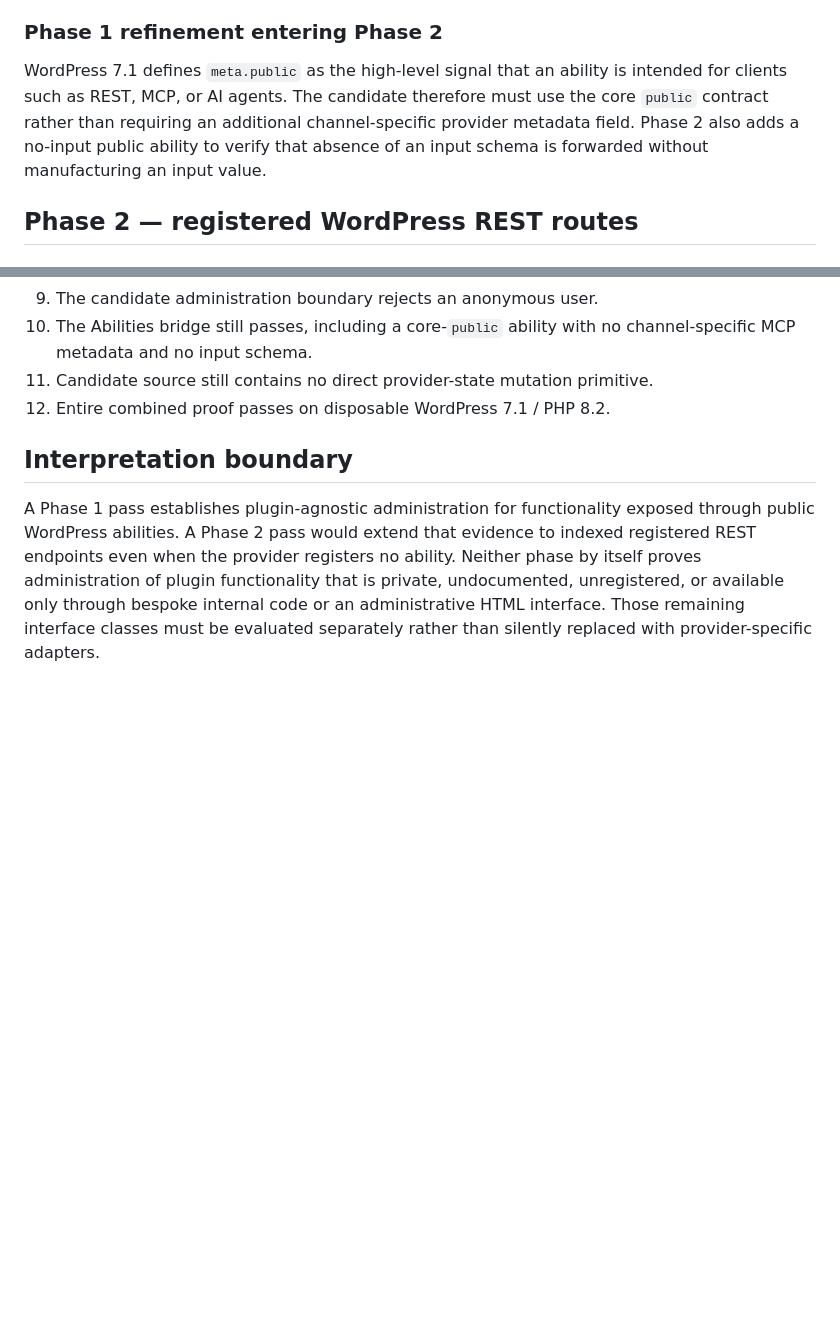
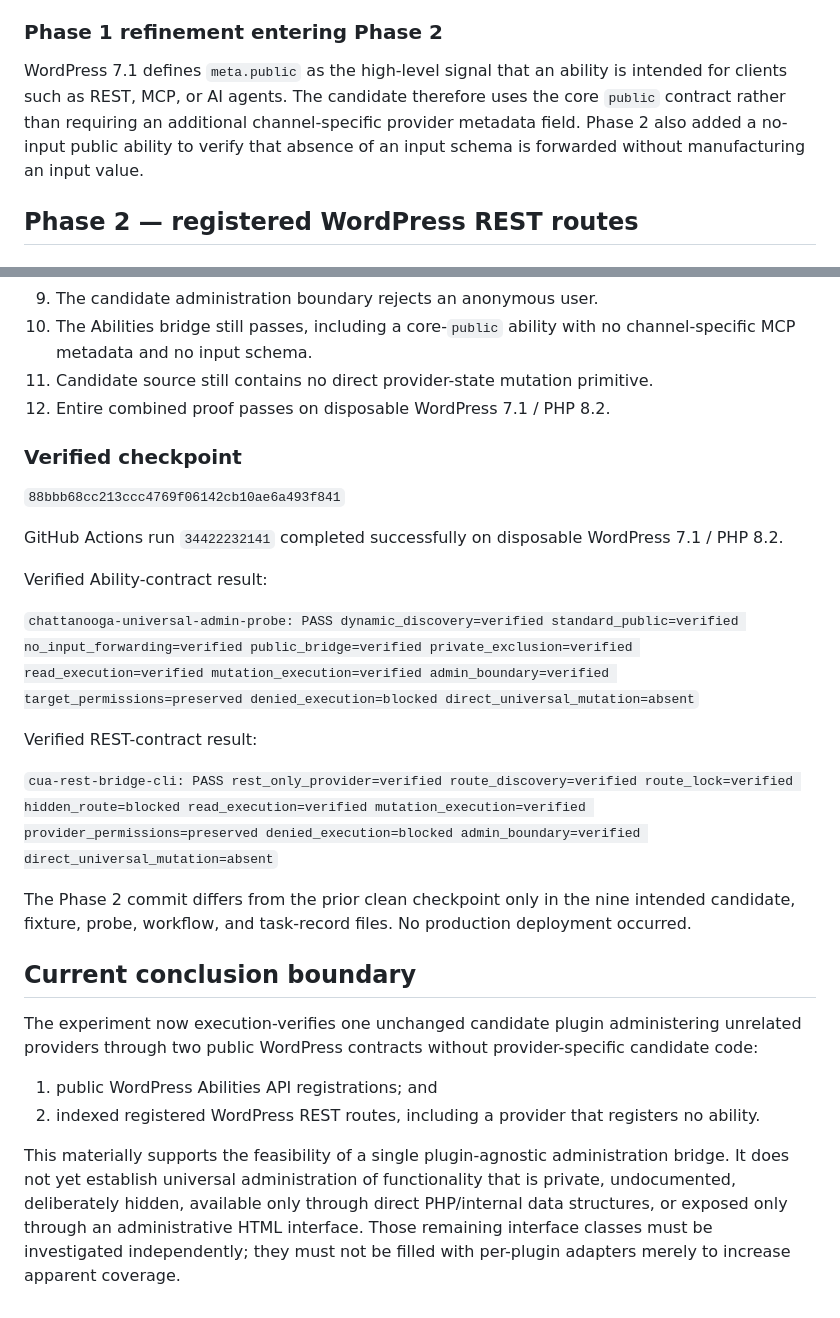
Before and after one commit to stanfieldjd/chattanooga-music-scene, a Markdown page: workbench/tasks/chattanooga-universal-admin-2026-09-09.md, 2 parts joined by grey strips. Rendered like a GitHub page; blank space fills up the shorter version.

Commit message:
Record verified universal REST checkpoint

```diff
--- a/workbench/tasks/chattanooga-universal-admin-2026-09-09.md
+++ b/workbench/tasks/chattanooga-universal-admin-2026-09-09.md
@@ -54,7 +54,7 @@ Verified outcomes:
 
 ### Phase 1 refinement entering Phase 2
 
-WordPress 7.1 defines `meta.public` as the high-level signal that an ability is intended for clients such as REST, MCP, or AI agents. The candidate therefore must use the core `public` contract rather than requiring an additional channel-specific provider metadata field. Phase 2 also adds a no-input public ability to verify that absence of an input schema is forwarded without manufacturing an input value.
+WordPress 7.1 defines `meta.public` as the high-level signal that an ability is intended for clients such as REST, MCP, or AI agents. The candidate therefore uses the core `public` contract rather than requiring an additional channel-specific provider metadata field. Phase 2 also added a no-input public ability to verify that absence of an input schema is forwarded without manufacturing an input value.
 
 ## Phase 2 — registered WordPress REST routes
 
@@ -90,6 +90,27 @@ The candidate source does not contain the provider's identity.
 11. Candidate source still contains no direct provider-state mutation primitive.
 12. Entire combined proof passes on disposable WordPress 7.1 / PHP 8.2.
 
-## Interpretation boundary
+### Verified checkpoint
 
-A Phase 1 pass establishes plugin-agnostic administration for functionality exposed through public WordPress abilities. A Phase 2 pass would extend that evidence to indexed registered REST endpoints even when the provider registers no ability. Neither phase by itself proves administration of plugin functionality that is private, undocumented, unregistered, or available only through bespoke internal code or an administrative HTML interface. Those remaining interface classes must be evaluated separately rather than silently replaced with provider-specific adapters.
+`88bbb68cc213ccc4769f06142cb10ae6a493f841`
+
+GitHub Actions run `34422232141` completed successfully on disposable WordPress 7.1 / PHP 8.2.
+
+Verified Ability-contract result:
+
+`chattanooga-universal-admin-probe: PASS dynamic_discovery=verified standard_public=verified no_input_forwarding=verified public_bridge=verified private_exclusion=verified read_execution=verified mutation_execution=verified admin_boundary=verified target_permissions=preserved denied_execution=blocked direct_universal_mutation=absent`
+
+Verified REST-contract result:
+
+`cua-rest-bridge-cli: PASS rest_only_provider=verified route_discovery=verified route_lock=verified hidden_route=blocked read_execution=verified mutation_execution=verified provider_permissions=preserved denied_execution=blocked admin_boundary=verified direct_universal_mutation=absent`
+
+The Phase 2 commit differs from the prior clean checkpoint only in the nine intended candidate, fixture, probe, workflow, and task-record files. No production deployment occurred.
+
+## Current conclusion boundary
+
+The experiment now execution-verifies one unchanged candidate plugin administering unrelated providers through two public WordPress contracts without provider-specific candidate code:
+
+1. public WordPress Abilities API registrations; and
+2. indexed registered WordPress REST routes, including a provider that registers no ability.
+
+This materially supports the feasibility of a single plugin-agnostic administration bridge. It does not yet establish universal administration of functionality that is private, undocumented, deliberately hidden, available only through direct PHP/internal data structures, or exposed only through an administrative HTML interface. Those remaining interface classes must be investigated independently; they must not be filled with per-plugin adapters merely to increase apparent coverage.
```
